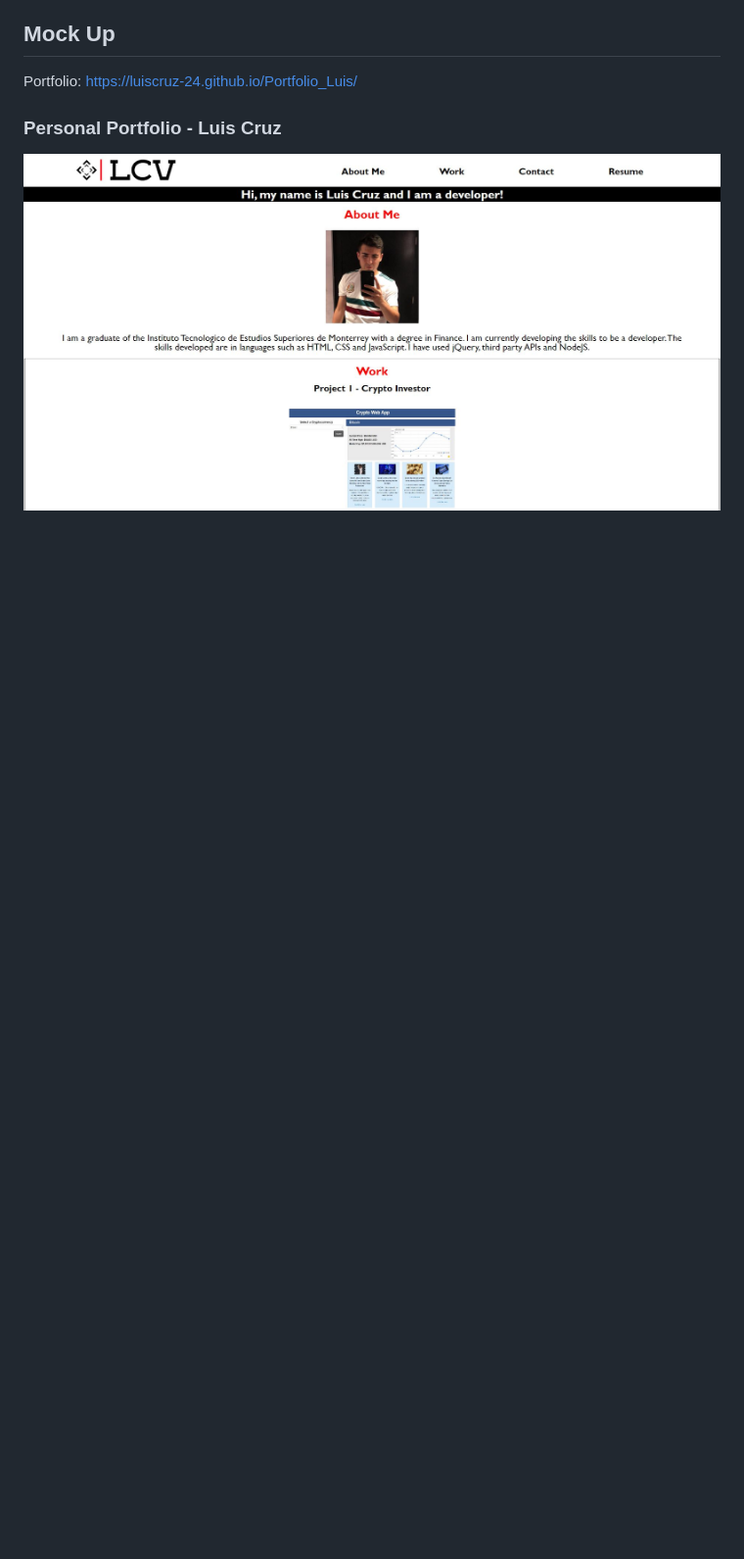
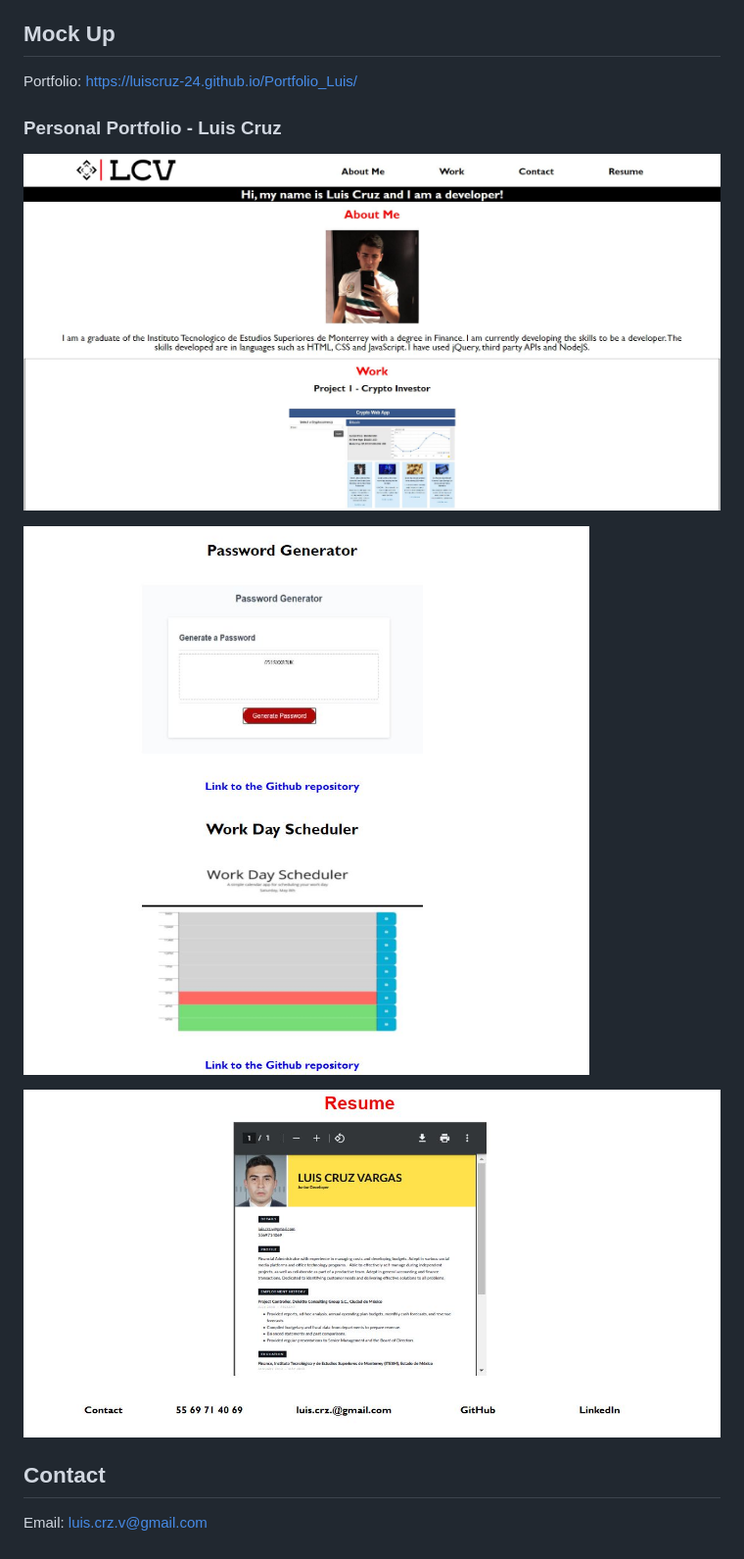
Before and after one commit to luiscruz-24/Portfolio_Luis, a Markdown page: README.md, the part around the change printed below. Shown: that part at 98% size. Rendered like a GitHub page; pictures changed too: assets/images/landing_page_2.JPG (added), assets/images/landing_page_3.JPG (added); blank space fills up the shorter version.

Commit message:
Readme Contact Info and two images

```diff
--- a/README.md
+++ b/README.md
@@ -17,3 +22,11 @@ Portfolio: <https://luiscruz-24.github.io/Portfolio_Luis/>
 ### Personal Portfolio - Luis Cruz
 
 ![Personal Portfolio](./assets/images/landing_page.JPG)
+
+![Personal Portfolio](./assets/images/landing_page_2.JPG)
+
+![Personal Portfolio](./assets/images/landing_page_3.JPG)
+
+## Contact
+
+Email: luis.crz.v@gmail.com
```
Also changed, not shown: other parts of README.md (+5 -0 lines).
